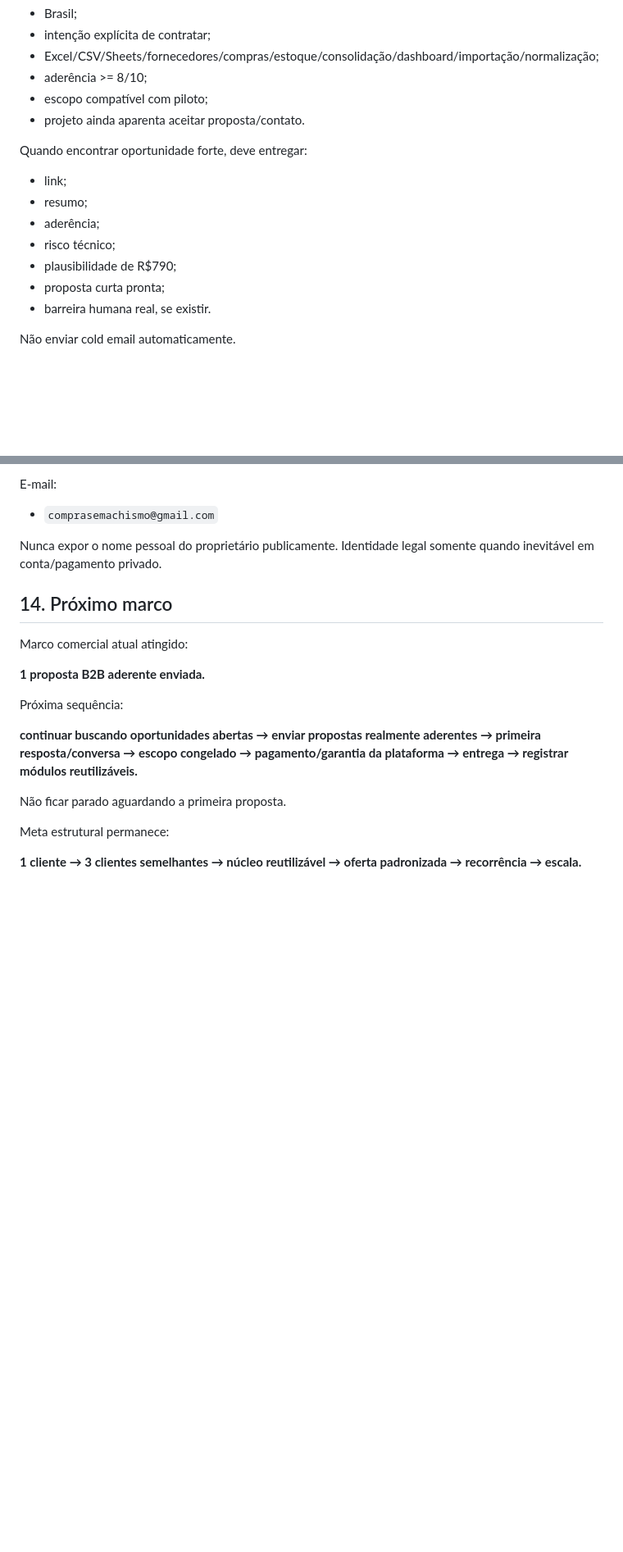
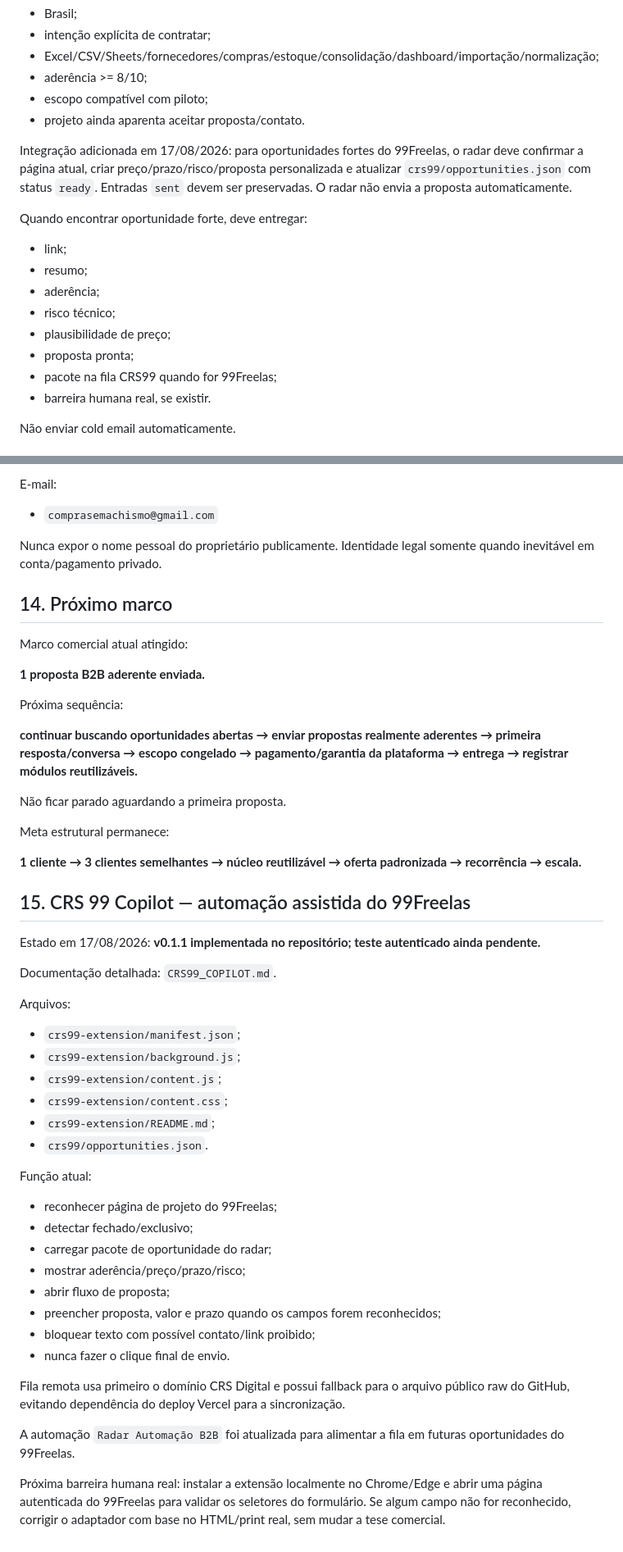
Before and after one commit to cristiansembarski2-ship-it/crs-digital-factory, a Markdown page: OPERACAO_ATUAL.md, 2 parts joined by grey strips. Shown at 82% size. Drawn GitHub-style; blank space fills up the shorter version.

Commit message:
docs: registrar CRS 99 Copilot no estado operacional

```diff
--- a/OPERACAO_ATUAL.md
+++ b/OPERACAO_ATUAL.md
@@ -160,13 +160,16 @@ Critérios:
 - escopo compatível com piloto;
 - projeto ainda aparenta aceitar proposta/contato.
 
+Integração adicionada em 17/08/2026: para oportunidades fortes do 99Freelas, o radar deve confirmar a página atual, criar preço/prazo/risco/proposta personalizada e atualizar `crs99/opportunities.json` com status `ready`. Entradas `sent` devem ser preservadas. O radar não envia a proposta automaticamente.
+
 Quando encontrar oportunidade forte, deve entregar:
 - link;
 - resumo;
 - aderência;
 - risco técnico;
-- plausibilidade de R$790;
-- proposta curta pronta;
+- plausibilidade de preço;
+- proposta pronta;
+- pacote na fila CRS99 quando for 99Freelas;
 - barreira humana real, se existir.
 
 Não enviar cold email automaticamente.
@@ -285,3 +288,33 @@ Não ficar parado aguardando a primeira proposta.
 Meta estrutural permanece:
 
 **1 cliente → 3 clientes semelhantes → núcleo reutilizável → oferta padronizada → recorrência → escala.**
+
+## 15. CRS 99 Copilot — automação assistida do 99Freelas
+
+Estado em 17/08/2026: **v0.1.1 implementada no repositório; teste autenticado ainda pendente.**
+
+Documentação detalhada: `CRS99_COPILOT.md`.
+
+Arquivos:
+- `crs99-extension/manifest.json`;
+- `crs99-extension/background.js`;
+- `crs99-extension/content.js`;
+- `crs99-extension/content.css`;
+- `crs99-extension/README.md`;
+- `crs99/opportunities.json`.
+
+Função atual:
+- reconhecer página de projeto do 99Freelas;
+- detectar fechado/exclusivo;
+- carregar pacote de oportunidade do radar;
+- mostrar aderência/preço/prazo/risco;
+- abrir fluxo de proposta;
+- preencher proposta, valor e prazo quando os campos forem reconhecidos;
+- bloquear texto com possível contato/link proibido;
+- nunca fazer o clique final de envio.
+
+Fila remota usa primeiro o domínio CRS Digital e possui fallback para o arquivo público raw do GitHub, evitando dependência do deploy Vercel para a sincronização.
+
+A automação `Radar Automação B2B` foi atualizada para alimentar a fila em futuras oportunidades do 99Freelas.
+
+Próxima barreira humana real: instalar a extensão localmente no Chrome/Edge e abrir uma página autenticada do 99Freelas para validar os seletores do formulário. Se algum campo não for reconhecido, corrigir o adaptador com base no HTML/print real, sem mudar a tese comercial.
```
Also changed, not shown: other parts of OPERACAO_ATUAL.md (+2 -2 lines).
